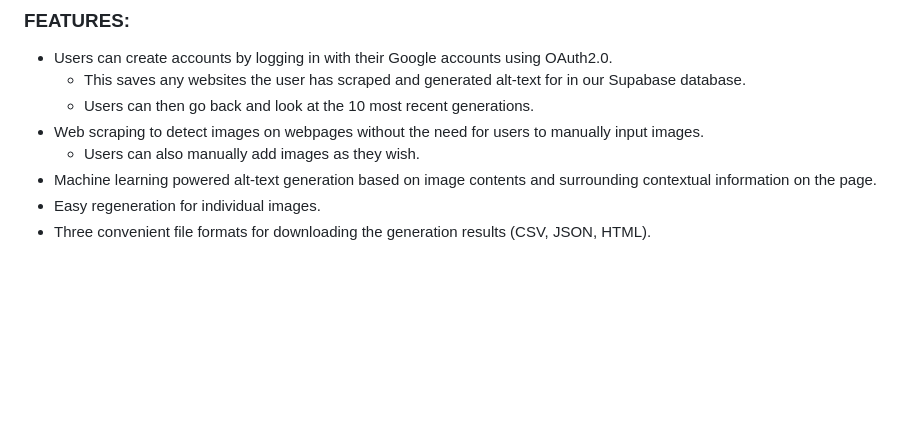
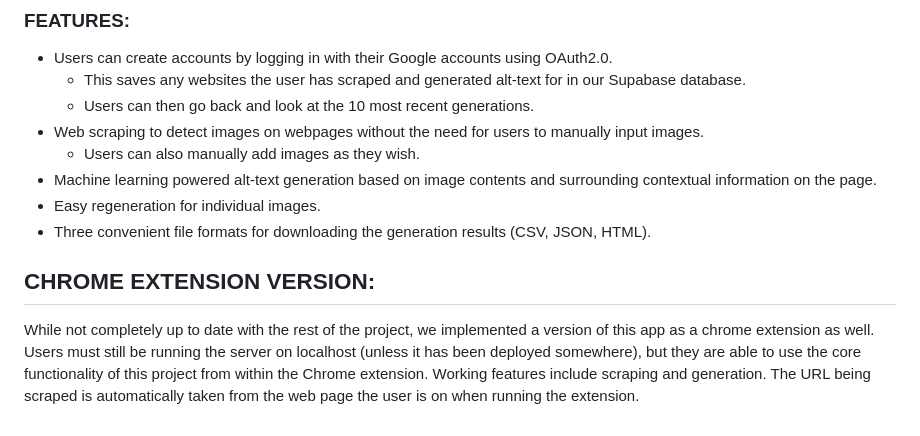
Before and after one commit to kaicachen/Alt-Text-Admiral, a Markdown page: README.md, the part around the change. Rendered like a GitHub page; blank space fills up the shorter version.

```diff
--- a/README.md
+++ b/README.md
@@ -70,3 +70,6 @@ Users may then use the app by navigating to localhost:5000 on their browser of c
 - Machine learning powered alt-text generation based on image contents and surrounding contextual information on the page.
 - Easy regeneration for individual images.
 - Three convenient file formats for downloading the generation results (CSV, JSON, HTML).
+
+## CHROME EXTENSION VERSION:
+While not completely up to date with the rest of the project, we implemented a version of this app as a chrome extension as well. Users must still be running the server on localhost (unless it has been deployed somewhere), but they are able to use the core functionality of this project from within the Chrome extension. Working features include scraping and generation. The URL being scraped is automatically taken from the web page the user is on when running the extension.
```
